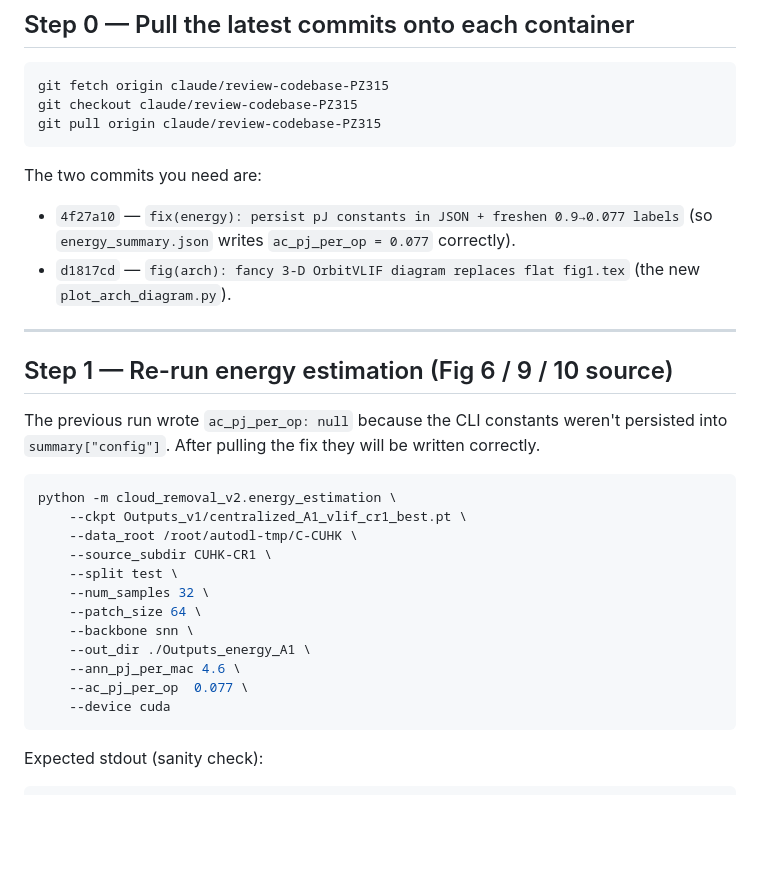
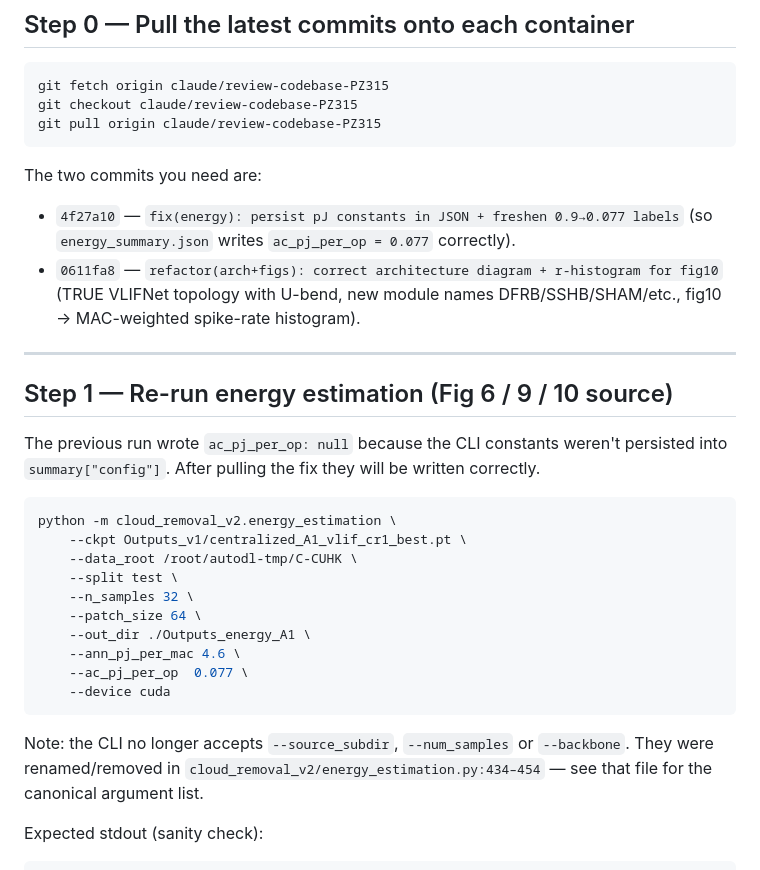
Before and after one commit to LovelyC-kx/globecom20260503, a Markdown page: cloud_removal_v2/docs/regen_figures.md, the part around one of its changes. Drawn GitHub-style; blank space fills up the shorter version.

````diff
--- a/cloud_removal_v2/docs/regen_figures.md
+++ b/cloud_removal_v2/docs/regen_figures.md
@@ -22,8 +22,10 @@ The two commits you need are:
 * `4f27a10` — `fix(energy): persist pJ constants in JSON + freshen
   0.9→0.077 labels` (so `energy_summary.json` writes
   `ac_pj_per_op = 0.077` correctly).
-* `d1817cd` — `fig(arch): fancy 3-D OrbitVLIF diagram replaces flat
-  fig1.tex` (the new `plot_arch_diagram.py`).
+* `0611fa8` — `refactor(arch+figs): correct architecture diagram +
+  r-histogram for fig10` (TRUE VLIFNet topology with U-bend, new
+  module names DFRB/SSHB/SHAM/etc., fig10 → MAC-weighted spike-rate
+  histogram).
 
 ---
 
@@ -37,16 +39,19 @@ they will be written correctly.
 python -m cloud_removal_v2.energy_estimation \
     --ckpt Outputs_v1/centralized_A1_vlif_cr1_best.pt \
     --data_root /root/autodl-tmp/C-CUHK \
-    --source_subdir CUHK-CR1 \
     --split test \
-    --num_samples 32 \
+    --n_samples 32 \
     --patch_size 64 \
-    --backbone snn \
     --out_dir ./Outputs_energy_A1 \
     --ann_pj_per_mac 4.6 \
     --ac_pj_per_op  0.077 \
     --device cuda
 ```
+
+Note: the CLI no longer accepts `--source_subdir`, `--num_samples` or
+`--backbone`.  They were renamed/removed in
+`cloud_removal_v2/energy_estimation.py:434–454` — see that file for
+the canonical argument list.
 
 Expected stdout (sanity check):
 
````
Also changed, not shown: other parts of cloud_removal_v2/docs/regen_figures.md (+22 -5 lines).
